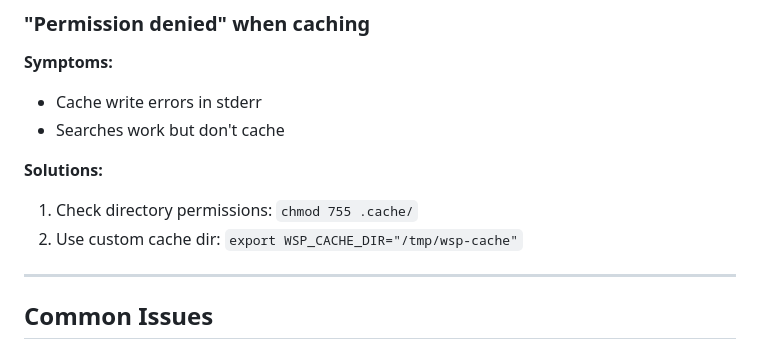
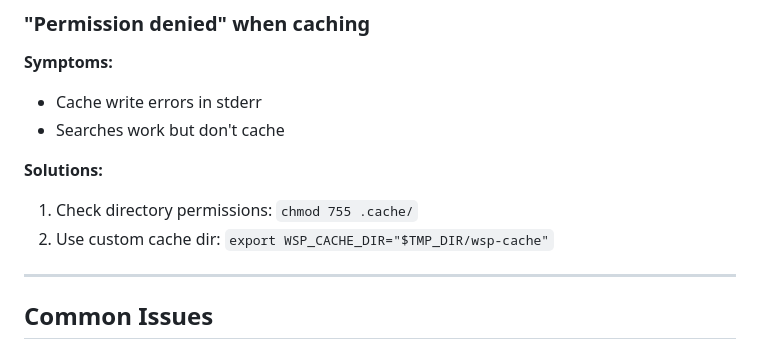
Before and after one commit to robbyczgw-cla/web-search-plus, a Markdown page: TROUBLESHOOTING.md, the part around the change. Rendered like a GitHub page.

Commit message:
fix: remove hardcoded absolute paths — portability audit

```diff
--- a/TROUBLESHOOTING.md
+++ b/TROUBLESHOOTING.md
@@ -50,7 +50,7 @@
 
 **Solutions:**
 1. Check directory permissions: `chmod 755 .cache/`
-2. Use custom cache dir: `export WSP_CACHE_DIR="/tmp/wsp-cache"`
+2. Use custom cache dir: `export WSP_CACHE_DIR="$TMP_DIR/wsp-cache"`
 
 ---
 
```
